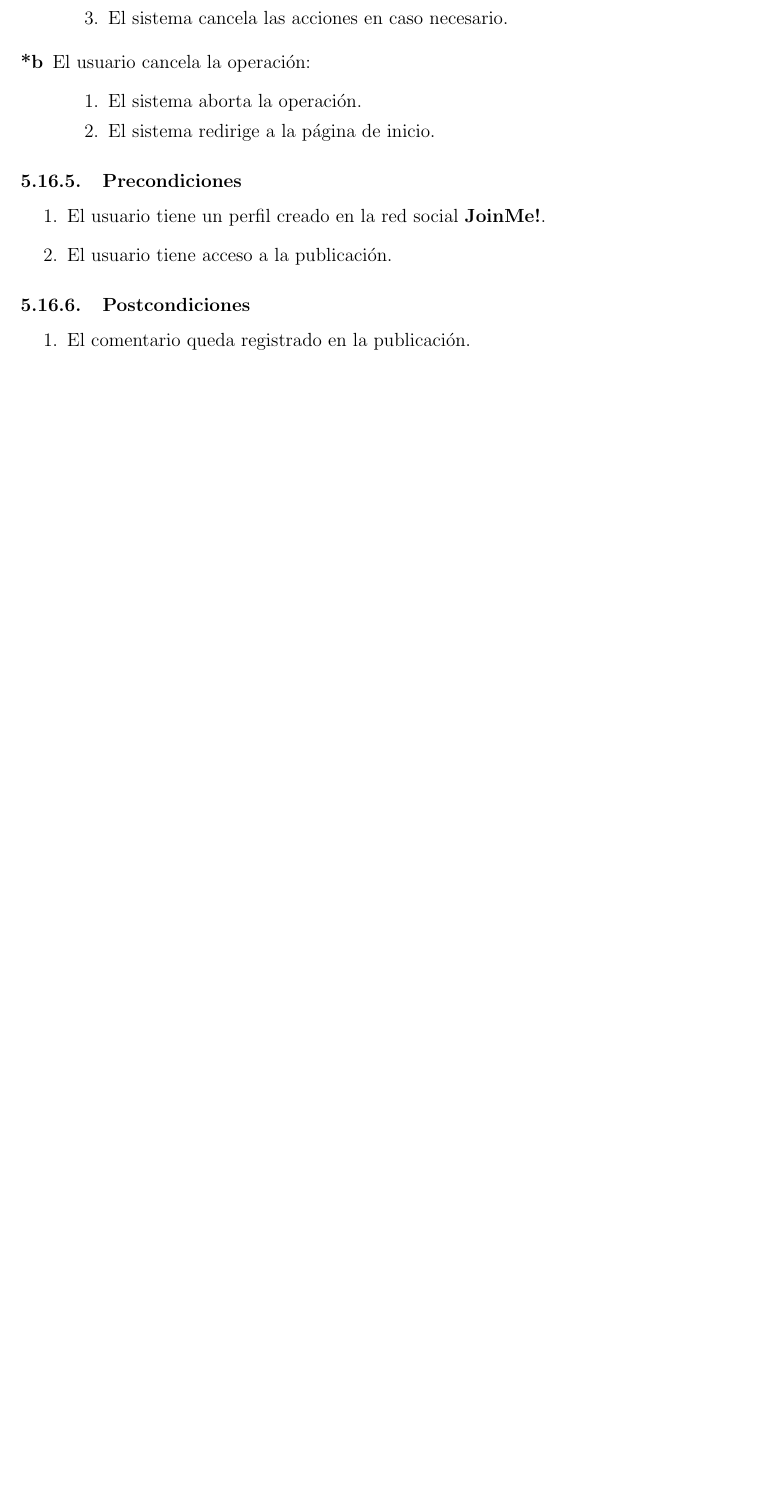
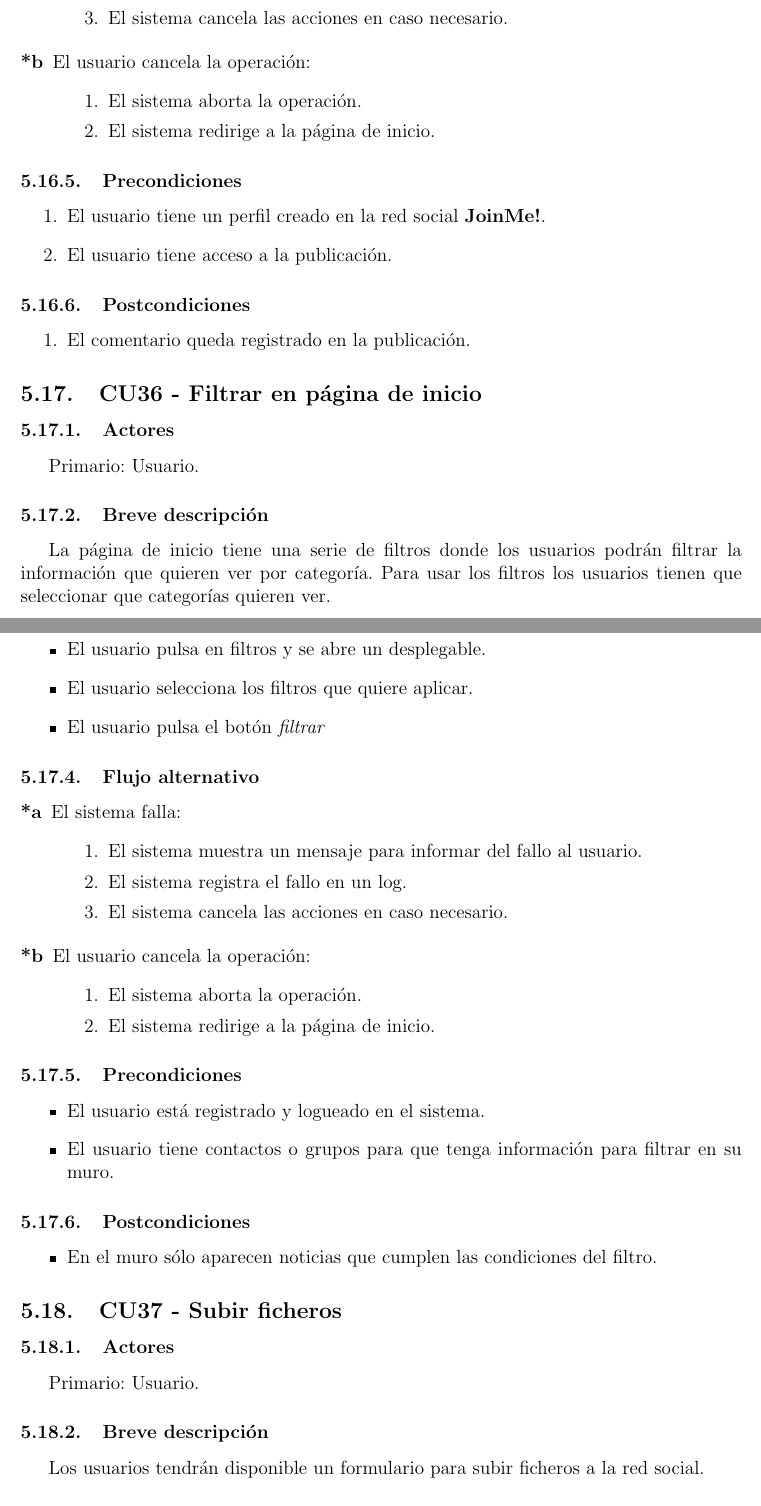
Before and after one commit to sechosebio/ER-12-03, a LaTeX document (1-Requisitos/Casos de Uso.tex): part of page 26 of 29 before the commit and two parts of pages 27 and 28 of 32 after it, the two joined at a grey line, cut so that both start at the same text, the shorter picture padded with empty space. Compiled offline with pdfLaTeX.

Commit message:
Añadidos descripción de más casos de uso

```diff
--- a/1-Requisitos/Casos de Uso.tex
+++ b/1-Requisitos/Casos de Uso.tex
@@ -962,3 +962,54 @@ Las publicaciones pueden ser comentadas, bien por el usuario autor de la publica
 	\item El comentario queda registrado en la publicación.
 \end{enumerate}
 
+
+%%%%%%%%%%%%%%%%%%%%%%%%%%%%%%%%%%%%%%%%%%
+\subsection{CU36 - Filtrar en página de inicio}
+\subsubsection{Actores}
+Primario: Usuario.
+\subsubsection{Breve descripción}
+La página de inicio tiene una serie de filtros donde los usuarios podrán filtrar la información que quieren ver por categoría. Para usar los filtros los usuarios tienen que seleccionar que categorías quieren ver.
+
+\subsubsection{Flujo básico}
+	\begin{itemize}
+		\item El usuario pulsa en filtros y se abre un desplegable.
+		\item El usuario selecciona los filtros que quiere aplicar.
+		\item El usuario pulsa el botón \textit{filtrar}
+	\end{itemize}
+\subsubsection{Flujo alternativo}
+
+	\begin{description}
+	\item [*a] El sistema falla:
+	\begin{enumerate}
+		\item El sistema muestra un mensaje para informar del fallo al usuario.
+		\item El sistema registra el fallo en un log.
+		\item El sistema cancela las acciones en caso necesario.
+	\end{enumerate}
+\end{description}
+
+\begin{description}
+	\item [*b] El usuario cancela la operación:
+	\begin{enumerate}
+		\item El sistema aborta la operación.
+		\item El sistema redirige a la página de inicio.
+	\end{enumerate}
+\end{description}
+
+\subsubsection{Precondiciones}
+	\begin{itemize}
+		\item El usuario está registrado y logueado en el sistema.
+		\item El usuario tiene contactos o grupos para que tenga información para filtrar en su muro.
+	\end{itemize}
+\subsubsection{Postcondiciones}
+	\begin{itemize}
+		\item En el muro sólo aparecen noticias que cumplen las condiciones del filtro.
+	\end{itemize}
+
+%%%%%%%%%%%%%%%%%%%%%%%%%%%%%%%%%%%%%%%%%%
+\subsection{CU37 - Subir ficheros}
+\subsubsection{Actores}
+Primario: Usuario.
+\subsubsection{Breve descripción}
+
+Los usuarios tendrán disponible un formulario para subir ficheros a la red social.
+\subsubsection{Flujo básico}
```
Also changed, not shown: 1-Requisitos/Casos de Uso.pdf, 1-Requisitos/Casos de Uso.tex (79 more changed lines).
